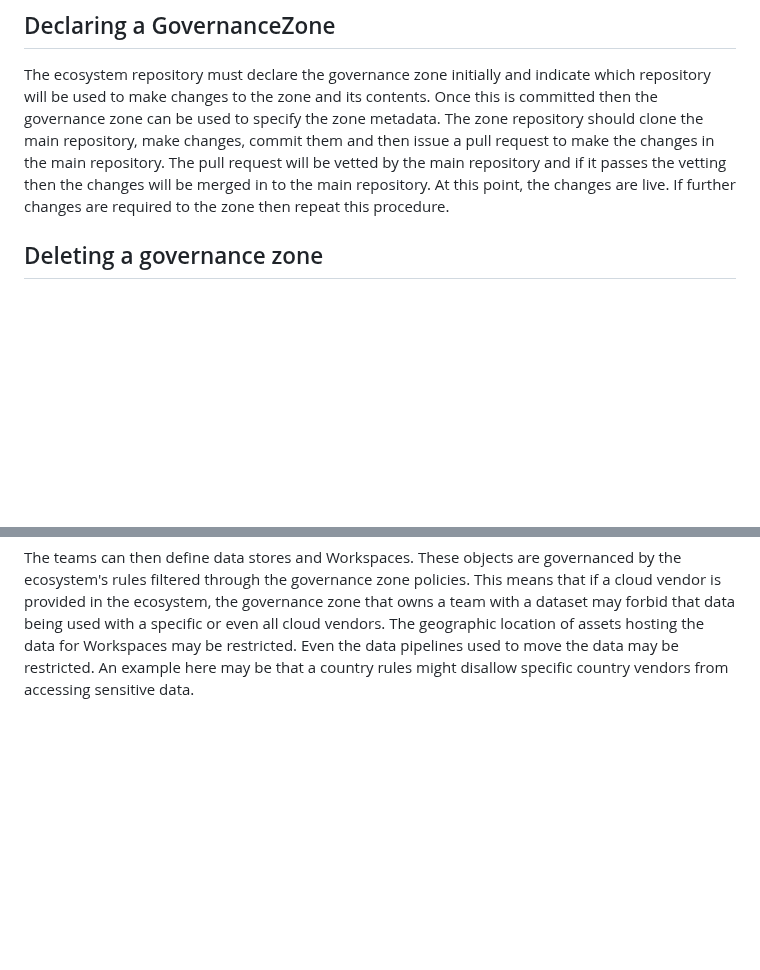
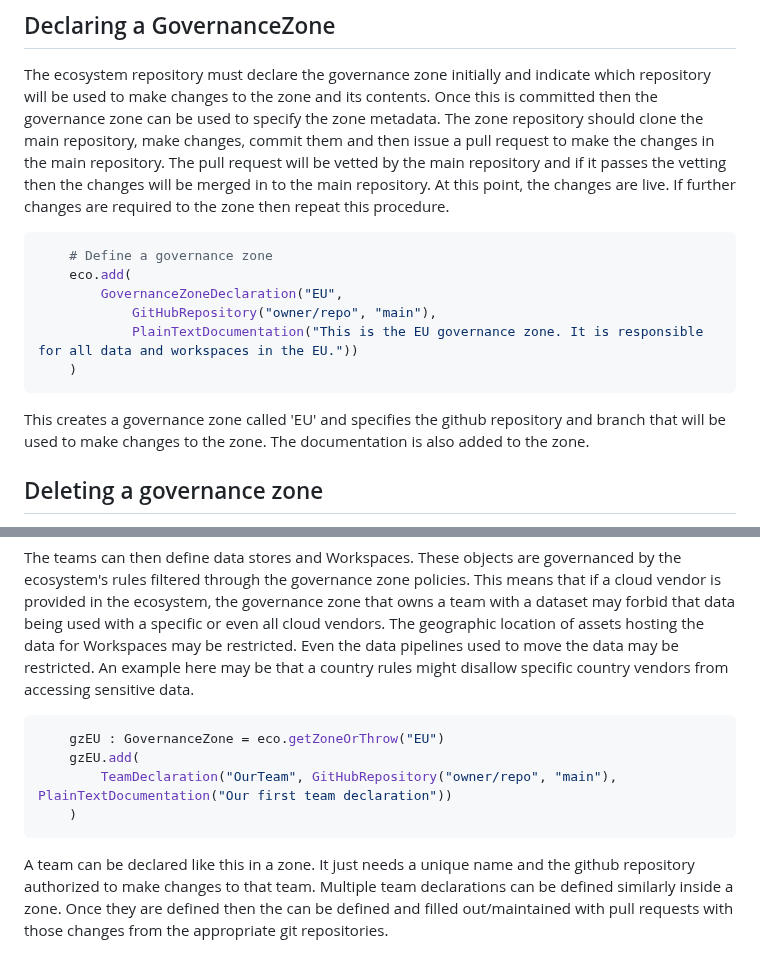
Before and after one commit to billynewport/datasurface, a Markdown page: docs/GovernanceZone.md, 2 parts joined by grey strips. Rendered like a GitHub page; blank space fills up the shorter version.

````diff
--- a/docs/GovernanceZone.md
+++ b/docs/GovernanceZone.md
@@ -5,6 +5,17 @@ A governance zone is used to define a region of the data ecosystem. It constrain
 ## Declaring a GovernanceZone
 
 The ecosystem repository must declare the governance zone initially and indicate which repository will be used to make changes to the zone and its contents. Once this is committed then the governance zone can be used to specify the zone metadata. The zone repository should clone the main repository, make changes, commit them and then issue a pull request to make the changes in the main repository. The pull request will be vetted by the main repository and if it passes the vetting then the changes will be merged in to the main repository. At this point, the changes are live. If further changes are required to the zone then repeat this procedure.
+
+```python
+    # Define a governance zone
+    eco.add(
+        GovernanceZoneDeclaration("EU",
+            GitHubRepository("owner/repo", "main"),
+            PlainTextDocumentation("This is the EU governance zone. It is responsible for all data and workspaces in the EU."))
+    )
+```
+
+This creates a governance zone called 'EU' and specifies the github repository and branch that will be used to make changes to the zone. The documentation is also added to the zone.
 
 ## Deleting a governance zone
 
@@ -37,3 +48,12 @@ A TeamDeclaration can be added to a zone to declare a team. Every team in a zone
 The team git repository can now be used in the normal way to define the team objects, the datastores, datasets and workspaces.
 
 The teams can then define data stores and Workspaces. These objects are governanced by the ecosystem's rules filtered through the governance zone policies. This means that if a cloud vendor is provided in the ecosystem, the governance zone that owns a team with a dataset may forbid that data being used with a specific or even all cloud vendors. The geographic location of assets hosting the data for Workspaces may be restricted. Even the data pipelines used to move the data may be restricted. An example here may be that a country rules might disallow specific country vendors from accessing sensitive data.
+
+```python
+    gzEU : GovernanceZone = eco.getZoneOrThrow("EU")
+    gzEU.add(
+        TeamDeclaration("OurTeam", GitHubRepository("owner/repo", "main"), PlainTextDocumentation("Our first team declaration"))
+    )
+```
+
+A team can be declared like this in a zone. It just needs a unique name and the github repository authorized to make changes to that team. Multiple team declarations can be defined similarly inside a zone. Once they are defined then the can be defined and filled out/maintained with pull requests with those changes from the appropriate git repositories.
````
